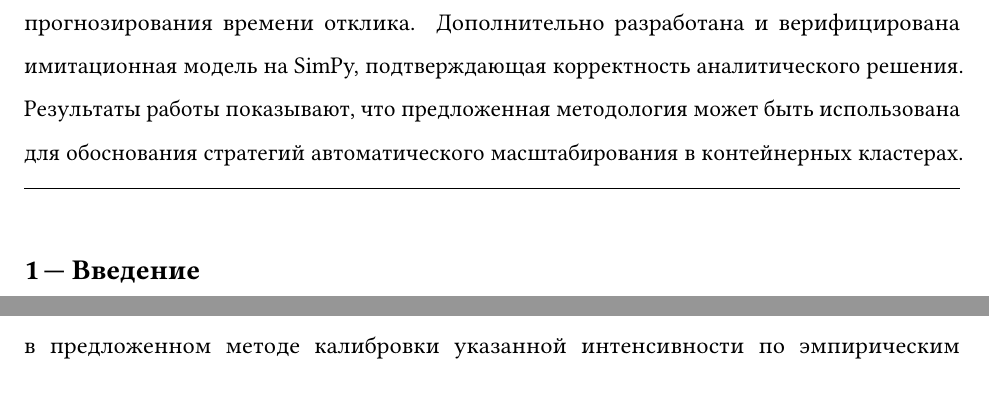
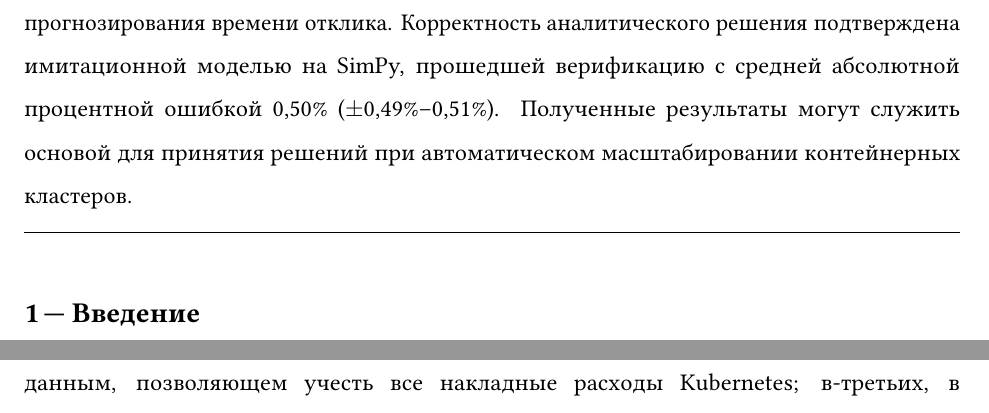
Before and after one commit to MikelMelnichuk/cpu_io_analytics, a LaTeX paper (latex/Melnichuk_simulation_and_anlysis_RUS.tex): two parts of pages 2 and 4 of 21 before the commit and two parts of pages 2 and 5 of 21 after it, joined at a grey line, cut at the place of the change. Compiled offline with pdfLaTeX.

Commit message:
possible rewrite of abstract

```diff
--- a/latex/Melnichuk_simulation_and_anlysis_RUS.tex
+++ b/latex/Melnichuk_simulation_and_anlysis_RUS.tex
@@ -41,7 +41,7 @@
 % Title Page
 \maketitle
 \begin{abstract}
-  В представленной работе проведён анализ производительности кластера контейнерной виртуализации Kubernetes с учётом смешанного характера рабочей нагрузки, которая включает как вычислительно интенсивные запросы, так и запросы, связанные с операциями ввода-вывода. Предложена и верифицирована аналитическая модель системы массового обслуживания, в которой эффективная интенсивность обслуживания является функцией трёх параметров: числа контейнеров, доли вычислительных запросов и текущего числа заявок в системе. Для практической оценки указанной зависимости разработан метод калибровки интенсивности обслуживания по эмпирическим данным, полученным на двухузловом кластере Kubernetes с выделенным аппаратным обеспечением. С помощью полиномиальной регрессии второй степени построена модель, предсказывающая значение обслуживания каждого пода для произвольных комбинаций параметров. Проведено сравнение предложенного подхода с моделью не учитывающей состояние системы, которое демонстрирует, что учёт числа заявок в системе позволяет повысить точность прогнозирования времени отклика. Дополнительно разработана и верифицирована имитационная модель на SimPy, подтверждающая корректность аналитического решения. Результаты работы показывают, что предложенная методология может быть использована для обоснования стратегий автоматического масштабирования в контейнерных кластерах.
+  В представленной работе проведён анализ производительности кластера контейнерной виртуализации Kubernetes с учётом смешанного характера рабочей нагрузки, которая включает как вычислительно интенсивные запросы, так и запросы, связанные с операциями ввода-вывода. Предложена и верифицирована аналитическая модель системы массового обслуживания, в которой эффективная интенсивность обслуживания является функцией трёх параметров: числа контейнеров, доли вычислительных запросов и текущего числа заявок в системе. Для практической оценки указанной зависимости разработан метод калибровки интенсивности обслуживания по эмпирическим данным, полученным на двухузловом кластере Kubernetes с выделенным аппаратным обеспечением. С помощью полиномиальной регрессии второй степени построена модель, предсказывающая значение обслуживания каждого пода для произвольных комбинаций параметров. Проведено сравнение предложенного подхода с моделью не учитывающей состояние системы, которое демонстрирует, что учёт числа заявок в системе позволяет повысить точность прогнозирования времени отклика. Корректность аналитического решения подтверждена имитационной моделью на SimPy, прошедшей верификацию c средней абсолютной процентной ошибкой 0,50\% ($\pm$0,49\%--0,51\%). Полученные результаты могут служить основой для принятия решений при автоматическом масштабировании контейнерных кластеров.
   \par\vspace{-2.5mm}
 \end{abstract}
 
```
